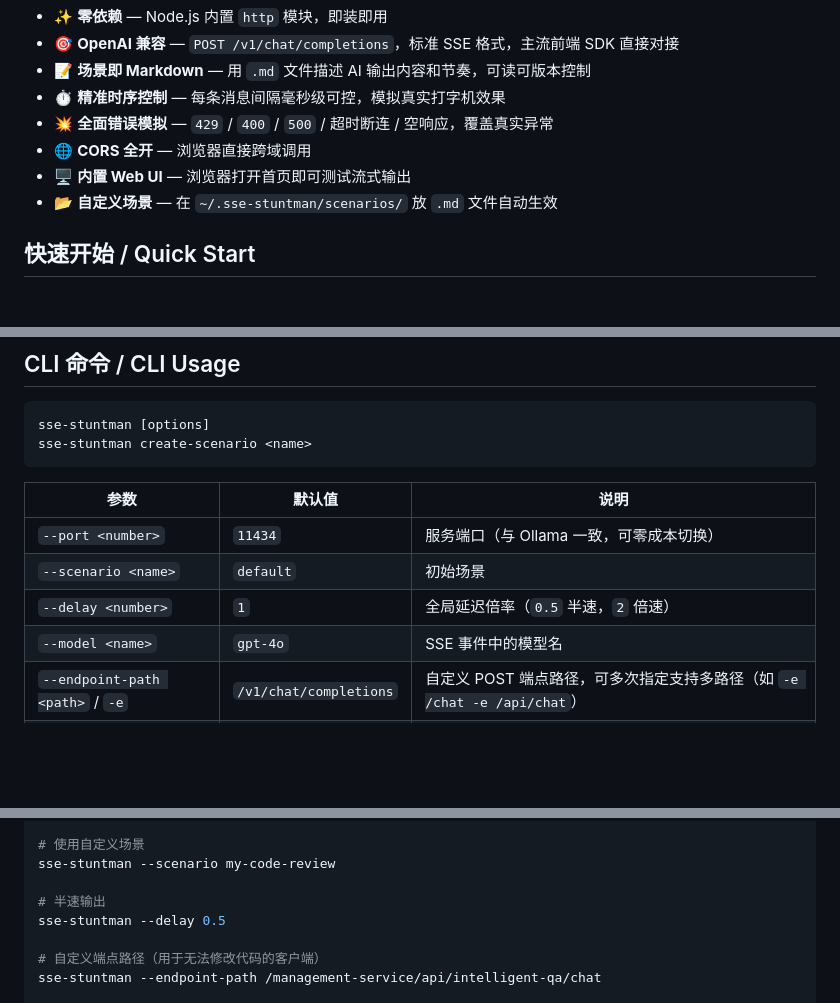
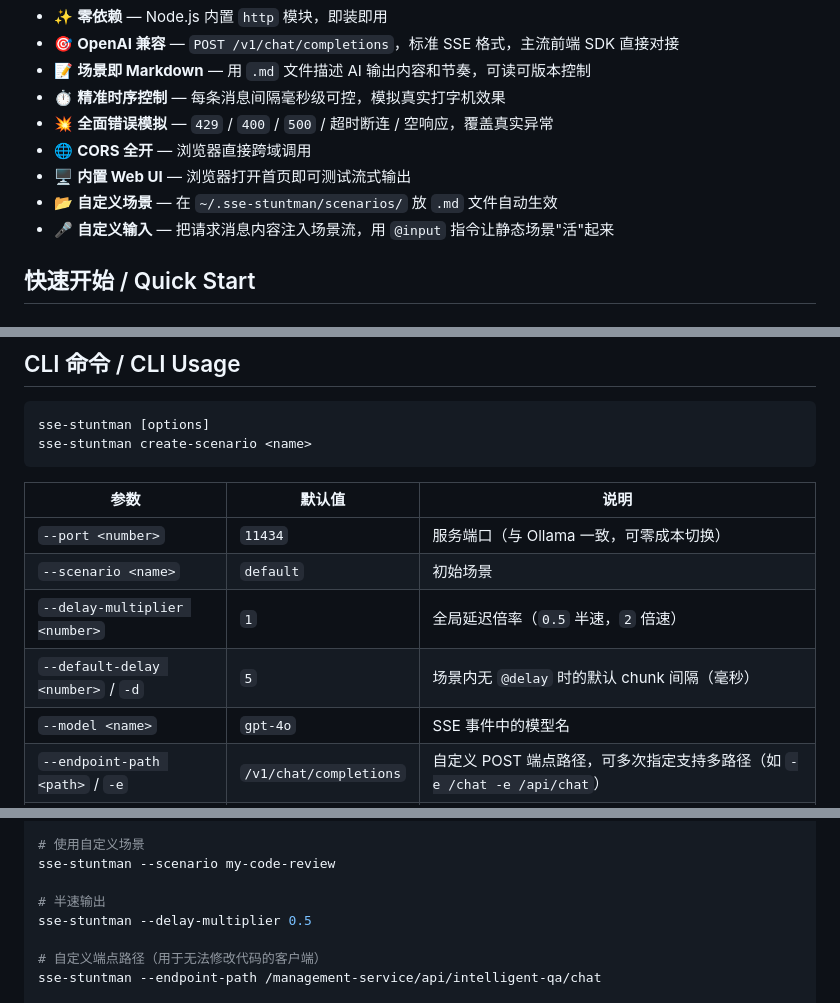
Before and after one commit to legend80s/sse-stuntman, a Markdown page: README.md, 3 parts joined by grey strips. Drawn GitHub-style; blank space fills up the shorter version.

```diff
--- a/README.md
+++ b/README.md
@@ -36,7 +36,7 @@ npx sse-stuntman
 - 🌐 **CORS 全开** — 浏览器直接跨域调用
 - 🖥 **内置 Web UI** — 浏览器打开首页即可测试流式输出
 - 📂 **自定义场景** — 在 `~/.sse-stuntman/scenarios/` 放 `.md` 文件自动生效
-
+- 🎤 **自定义输入** — 把请求消息内容注入场景流，用 `@input` 指令让静态场景"活"起来
 
 ## 快速开始 / Quick Start
 
@@ -88,7 +88,8 @@ sse-stuntman create-scenario <name>
 |------|--------|------|
 | `--port <number>` | `11434` | 服务端口（与 Ollama 一致，可零成本切换） |
 | `--scenario <name>` | `default` | 初始场景 |
-| `--delay <number>` | `1` | 全局延迟倍率（`0.5` 半速，`2` 倍速） |
+| `--delay-multiplier <number>` | `1` | 全局延迟倍率（`0.5` 半速，`2` 倍速） |
+| `--default-delay <number>` / `-d` | `5` | 场景内无 `@delay` 时的默认 chunk 间隔（毫秒） |
 | `--model <name>` | `gpt-4o` | SSE 事件中的模型名 |
 | `--endpoint-path <path>` / `-e` | `/v1/chat/completions` | 自定义 POST 端点路径，可多次指定支持多路径（如 `-e /chat -e /api/chat`） |
 | `--provider <name>` | `openai` | 输出格式：`openai`（Chat Completions SSE）或 `anthropic`（Messages SSE） |
@@ -119,7 +120,7 @@ sse-stuntman create-scenario my-code-review
 sse-stuntman --scenario my-code-review
 
 # 半速输出
-sse-stuntman --delay 0.5
+sse-stuntman --delay-multiplier 0.5
 
 # 自定义端点路径（用于无法修改代码的客户端）
 sse-stuntman --endpoint-path /management-service/api/intelligent-qa/chat
```
Also changed, not shown: other parts of README.md (+54 -1 lines), docs/scenario-guide.md (+41 -0 lines).
